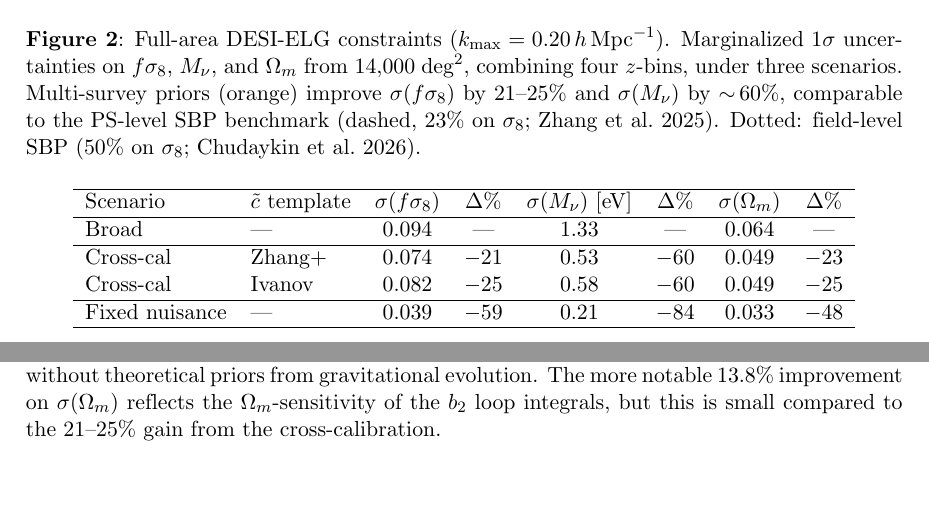
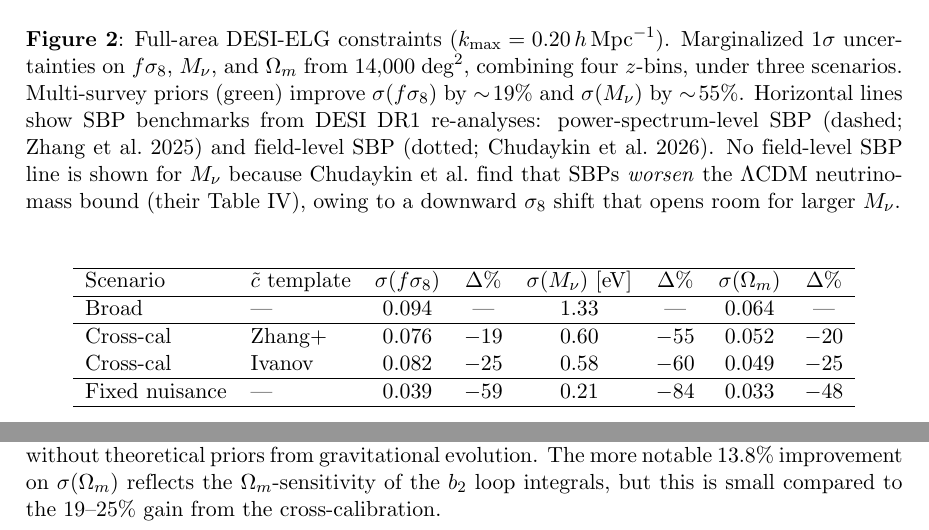
Before and after one commit to MinhMPA/PFSxDESI-multi-fish, a LaTeX document (paper/PFSxDESI-multi-fish.tex): two parts of pages 10 and 15 of 17, joined at a grey line, cut so that both start at the same text, the shorter picture padded with empty space. Compiled offline with pdfLaTeX; a missing bibliography style is replaced by a similar one.

Commit message:
Update scripts, figures and draft

```diff
--- a/paper/PFSxDESI-multi-fish.tex
+++ b/paper/PFSxDESI-multi-fish.tex
@@ -277,8 +277,8 @@ separating shot noise from signal. Second, the calibrated priors are
 exported to the analysis of the full \(14{,}000\;\text{deg}^2\) DESI footprint.
 The cross-calibration constrains \(\Pshot\) to 11--23\% of its
 broad prior and \(b_{G_2}\se^2\) to 13--35\%, improving
-\(\sigma(f\se)\) by 21--25\% and \(\sigma(\Mnu)\) by
-\(\sim\!60\%\) over the conservative baseline at
+\(\sigma(f\se)\) by 19--25\% and \(\sigma(\Mnu)\) by
+55--60\% over the conservative baseline at
 \(\kmax=0.20\iMpch\) (range reflects the uncertainty in tracer
 counterterm fiducials). The improvement is robust to the
 shared-catalogue fraction between PFS-ELG and DESI-ELG and
@@ -877,10 +877,15 @@ cross-calibration \emph{does} constrain---\(\Pshot\) and
 \caption{Full-area DESI-ELG constraints ($\kmax=0.20\iMpch$).
 Marginalized $1\sigma$ uncertainties on $f\se$, $\Mnu$, and $\Om$
 from $14{,}000\;\text{deg}^2$, combining four $z$-bins, under three
-scenarios. Multi-survey priors (orange) improve $\sigma(f\se)$ by
-21--25\% and $\sigma(\Mnu)$ by $\sim\!60\%$, comparable to the
-PS-level SBP benchmark (dashed, 23\% on $\se$; Zhang et al.\ 2025).
-Dotted: field-level SBP (50\% on $\se$; Chudaykin et al.\ 2026).}
+scenarios. Multi-survey priors (green) improve $\sigma(f\se)$ by
+$\sim\!19\%$ and $\sigma(\Mnu)$ by $\sim\!55\%$.
+Horizontal lines show SBP benchmarks from DESI~DR1 re-analyses:
+power-spectrum-level SBP (dashed; Zhang et al.\ 2025)
+and field-level SBP (dotted; Chudaykin et al.\ 2026).
+No field-level SBP line is shown for $\Mnu$ because
+Chudaykin et al.\ find that SBPs \emph{worsen} the
+$\Lambda$CDM neutrino-mass bound (their Table~IV),
+owing to a downward $\se$ shift that opens room for larger $\Mnu$.}
 \label{fig:full_area}
 \end{figure}
 
@@ -892,7 +897,7 @@ Scenario & $\ctilde$ template & $\sigma(f\se)$ & $\Delta\%$ & $\sigma(\Mnu)$ [eV
 \hline
 Broad          & ---     & 0.094 & ---   & 1.33  & ---   & 0.064 & ---   \\
 \hline
-Cross-cal      & Zhang+  & 0.074 & $-21$ & 0.53  & $-60$ & 0.049 & $-23$ \\
+Cross-cal      & Zhang+  & 0.076 & $-19$ & 0.60  & $-55$ & 0.052 & $-20$ \\
 Cross-cal      & Ivanov  & 0.082 & $-25$ & 0.58  & $-60$ & 0.049 & $-25$ \\
 \hline
 Fixed nuisance & ---     & 0.039 & $-59$ & 0.21  & $-84$ & 0.033 & $-48$ \\
@@ -1258,7 +1263,7 @@ sufficient \(k\)-dependent information to constrain \(b_2\) and
 \(b_{G_2}\) without theoretical priors from gravitational evolution.
 The more notable \(13.8\%\) improvement on \(\sigma(\Om)\) reflects
 the \(\Om\)-sensitivity of the \(b_2\) loop integrals, but this is
-small compared to the 21--25\% gain from the cross-calibration.
+small compared to the 19--25\% gain from the cross-calibration.
 
 
 %%%%%%%%%%%%%%%%%%%%%%%%%%%%%%%%%%%%%%%%%%%%%%%%%%%%%%%%%%%%%%%%%%%%%%%%%%%
```
Also changed, not shown: paper/figs/calibrated_vs_broad.pdf, paper/figs/calibration_efficiency.pdf, paper/figs/full_area_constraints.pdf, paper/PFSxDESI-multi-fish.tex (10 more changed lines), 2 other files.
